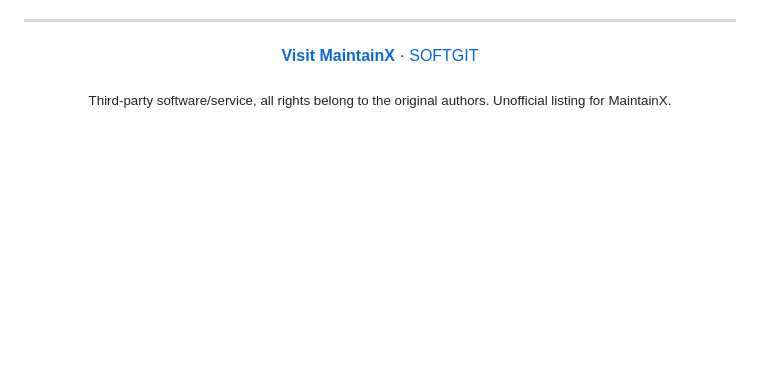
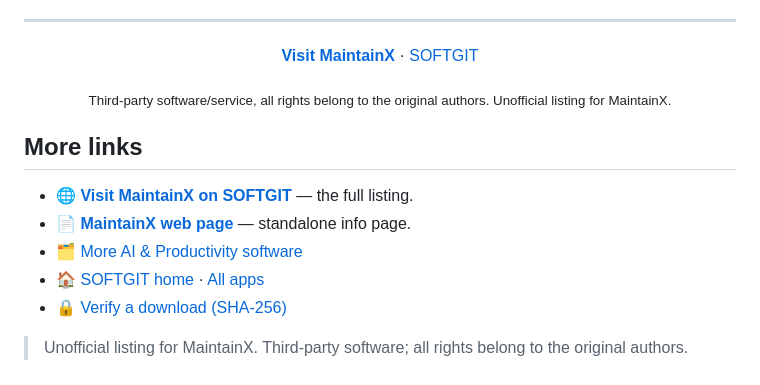
Before and after one commit to Southshugorge/maintainx-download, a Markdown page: README.md, the part around the change. Rendered like a GitHub page; blank space fills up the shorter version.

Commit message:
Add more SOFTGIT links to README

```diff
--- a/README.md
+++ b/README.md
@@ -86,3 +86,14 @@ Third-party software/service, all rights belong to the original authors and trad
 <sub>Third-party software/service, all rights belong to the original authors. Unofficial listing for MaintainX.</sub>
 
 </div>
+
+
+## More links
+
+- 🌐 **[Visit MaintainX on SOFTGIT](https://softgit.pro/p/maintainx)** — the full listing.
+- 📄 **[MaintainX web page](https://southshugorge.github.io/maintainx-download/)** — standalone info page.
+- 🗂️ [More AI & Productivity software](https://softgit.pro/category/ai-productivity)
+- 🏠 [SOFTGIT home](https://softgit.pro) · [All apps](https://softgit.pro/apps)
+- 🔒 [Verify a download (SHA-256)](https://softgit.pro/security)
+
+> Unofficial listing for MaintainX. Third-party software; all rights belong to the original authors.
```
